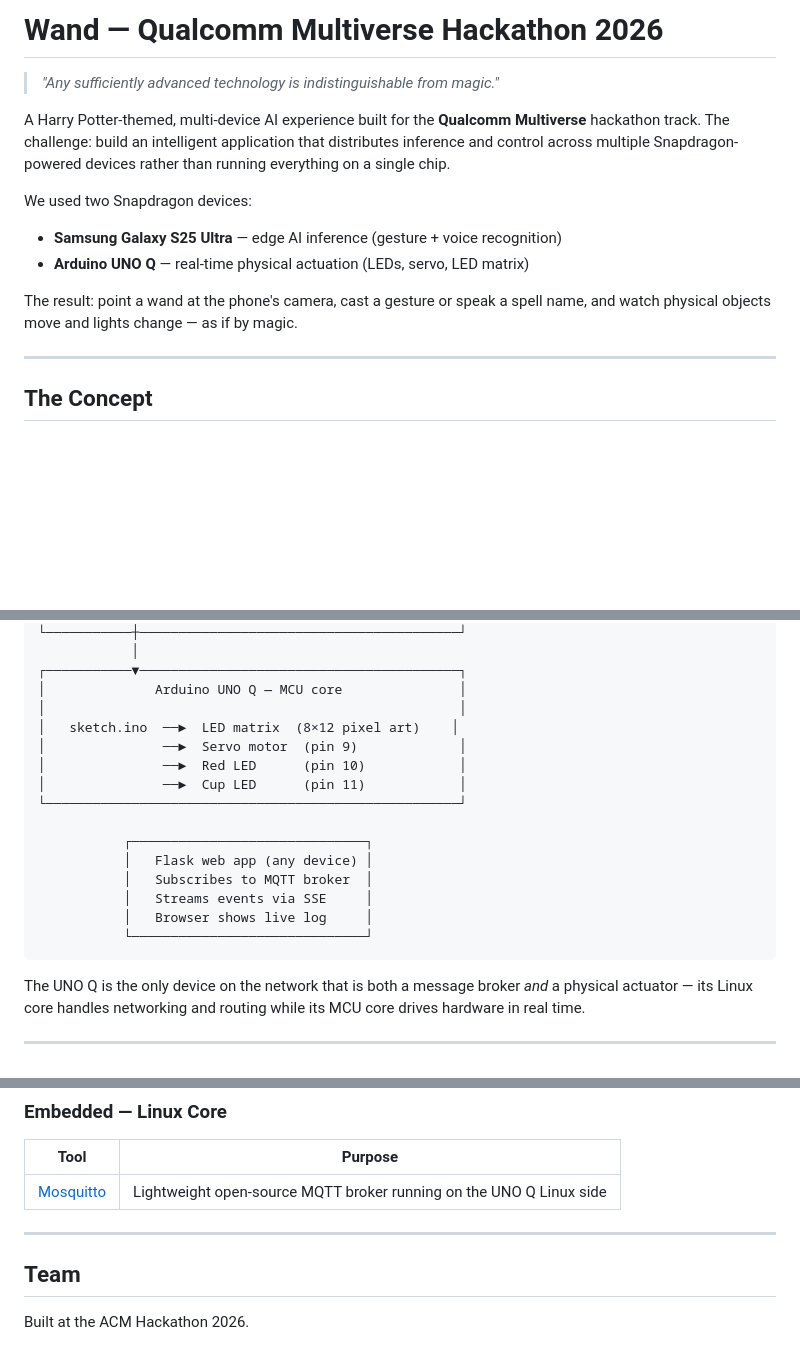
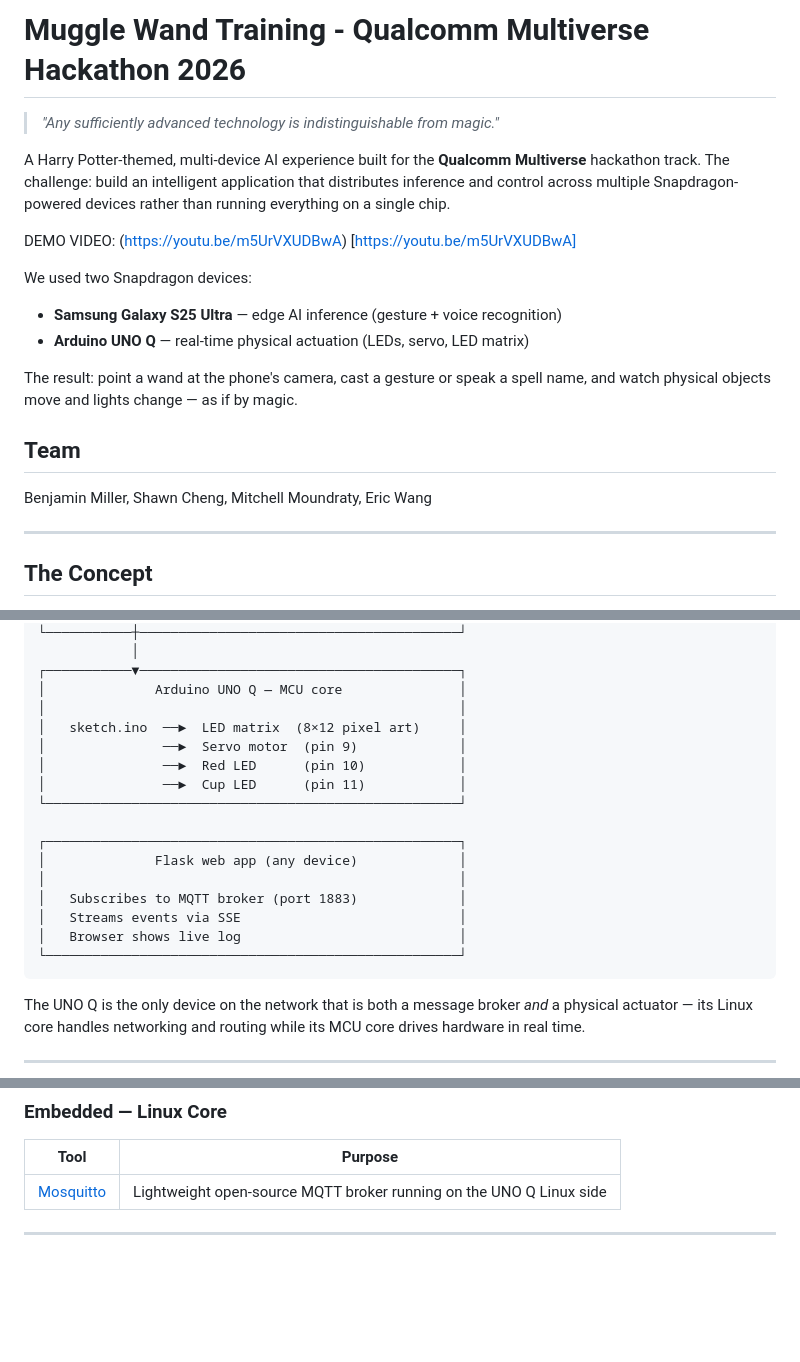
Before and after one commit to BenMiller0/mca_2026, a Markdown page: README.md, 3 parts joined by grey strips. Rendered like a GitHub page; blank space fills up the shorter version.

````diff
--- a/README.md
+++ b/README.md
@@ -1,14 +1,19 @@
-# Wand — Qualcomm Multiverse Hackathon 2026
+# Muggle Wand Training - Qualcomm Multiverse Hackathon 2026
 
 > *"Any sufficiently advanced technology is indistinguishable from magic."*
 
 A Harry Potter-themed, multi-device AI experience built for the **Qualcomm Multiverse** hackathon track. The challenge: build an intelligent application that distributes inference and control across multiple Snapdragon-powered devices rather than running everything on a single chip.
+
+DEMO VIDEO: (https://youtu.be/m5UrVXUDBwA) [https://youtu.be/m5UrVXUDBwA]
 
 We used two Snapdragon devices:
 - **Samsung Galaxy S25 Ultra** — edge AI inference (gesture + voice recognition)
 - **Arduino UNO Q** — real-time physical actuation (LEDs, servo, LED matrix)
 
 The result: point a wand at the phone's camera, cast a gesture or speak a spell name, and watch physical objects move and lights change — as if by magic.
+
+## Team
+Benjamin Miller, Shawn Cheng, Mitchell Moundraty, Eric Wang
 
 ---
 
@@ -52,18 +57,19 @@ The two Snapdragon devices communicate over a shared Wi-Fi network (iPhone hotsp
 ┌───────────▼─────────────────────────────────────────┐
 │              Arduino UNO Q — MCU core               │
 │                                                     │
-│   sketch.ino  ──►  LED matrix  (8×12 pixel art)    │
+│   sketch.ino  ──►  LED matrix  (8×12 pixel art)     │
 │               ──►  Servo motor  (pin 9)             │
 │               ──►  Red LED      (pin 10)            │
 │               ──►  Cup LED      (pin 11)            │
 └─────────────────────────────────────────────────────┘
 
-           ┌──────────────────────────────┐
-           │   Flask web app (any device) │
-           │   Subscribes to MQTT broker  │
-           │   Streams events via SSE     │
-           │   Browser shows live log     │
-           └──────────────────────────────┘
+┌─────────────────────────────────────────────────────┐
+│              Flask web app (any device)             │
+│                                                     │
+│   Subscribes to MQTT broker (port 1883)             │
+│   Streams events via SSE                            │
+│   Browser shows live log                            │
+└─────────────────────────────────────────────────────┘
 ```
 
 The UNO Q is the only device on the network that is both a message broker *and* a physical actuator — its Linux core handles networking and routing while its MCU core drives hardware in real time.
@@ -295,7 +302,3 @@ No single device does everything. Remove either Snapdragon device and the system
 | [Mosquitto](https://mosquitto.org/) | Lightweight open-source MQTT broker running on the UNO Q Linux side |
 
 ---
-
-## Team
-
-Built at the ACM Hackathon 2026.
````
Also changed, not shown: other parts of README.md (+1 -0 lines).
